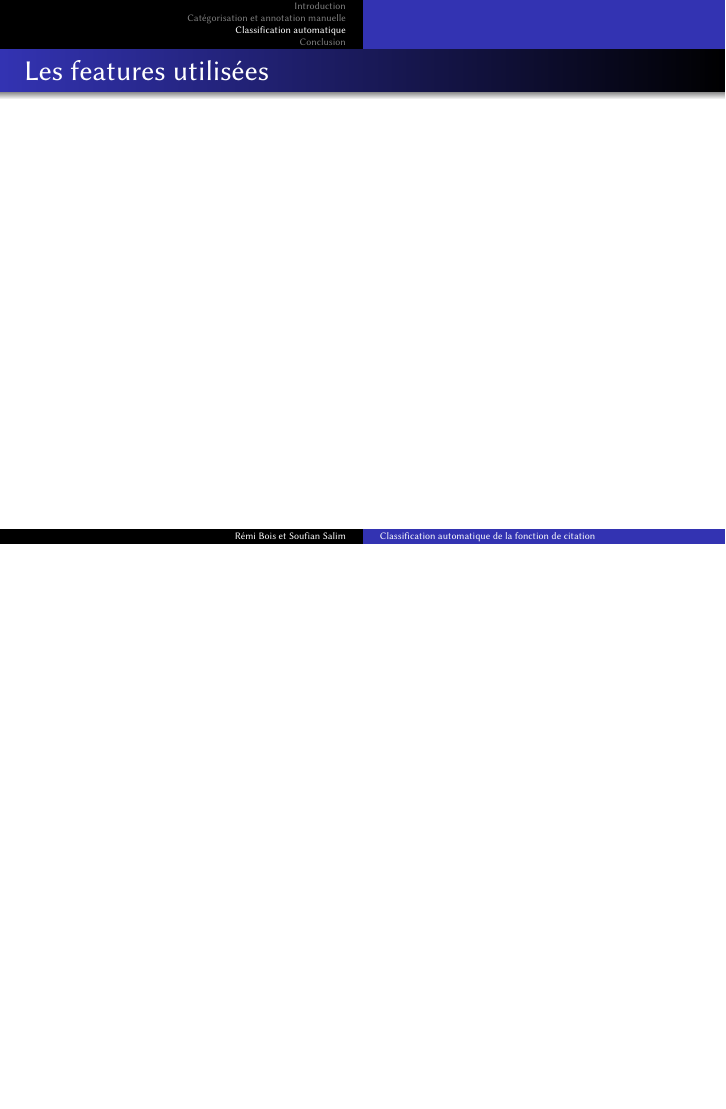
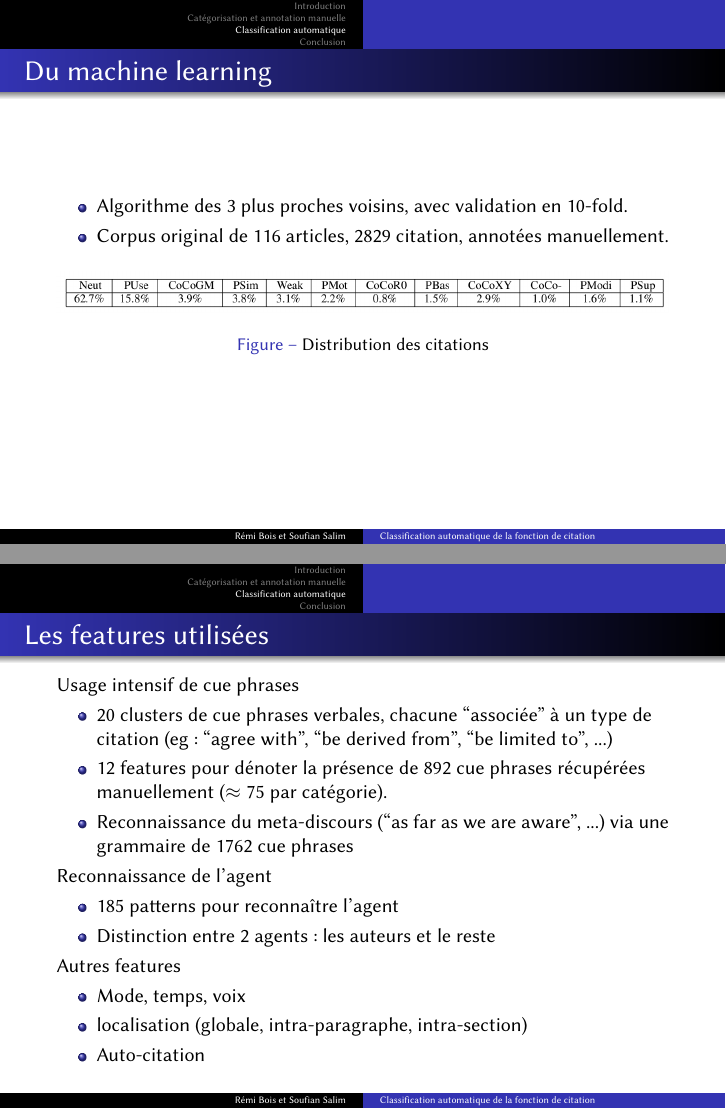
Before and after one commit to bolaft/citation-teufel, LaTeX slides (pres.tex): page 15 of 21 before the commit and pages 14 and 15 of 21 after it, the two joined at a grey line, the shorter picture padded with empty space. Compiled offline with pdfLaTeX.

Commit message:
First version of ML + conclusion

```diff
--- a/pres.tex
+++ b/pres.tex
@@ -111,10 +111,40 @@
 \label{sec:machinelearning}
 
 \begin{frame}
-  \frametitle{Du machine learning}
+\frametitle{Du machine learning}
   % KPPV (3), 10-fold
+  \begin{itemize}
+  \item Algorithme des 3 plus proches voisins, avec validation en 10-fold.
+  \item Corpus original de 116 articles, 2829 citation, annotées manuellement.
+  \end{itemize}
+  \begin{figure}[h]
+    \centering
+    \includegraphics[width=\textwidth]{distrib}
+    \caption{Distribution des citations}
+  \end{figure}
 \end{frame}
 
 \begin{frame}
   \frametitle{Les features utilisées}
-  %cue phrases, location, ...
+  Usage intensif de cue phrases
+  \begin{itemize}
+  \item 20 clusters de cue phrases verbales, chacune ``associée'' à un
+    type de citation (eg : ``agree with'', ``be derived from'', ``be
+    limited to'', ...)
+  \item 12 features pour dénoter la présence de 892 cue phrases
+    récupérées manuellement ($\approx 75$ par catégorie).
+  \item Reconnaissance du meta-discours (``as far as we are aware'',
+    ...) via une grammaire de 1762 cue phrases
+  \end{itemize}
+  Reconnaissance de l'agent
+    \begin{itemize}
+    \item 185 patterns pour reconnaître l'agent
+    \item Distinction entre 2 agents : les auteurs et le reste
+    \end{itemize}
+  Autres features
+  \begin{itemize}
+  \item Mode, temps, voix
+  \item localisation (globale, intra-paragraphe,
+    intra-section)
+  \item Auto-citation
+  \end{itemize}
```
Also changed, not shown: img/distrib.png (added), img/questions.jpg (added), img/shortres3.png (added), img/shortres4.png (added), pres.tex (40 more changed lines).
